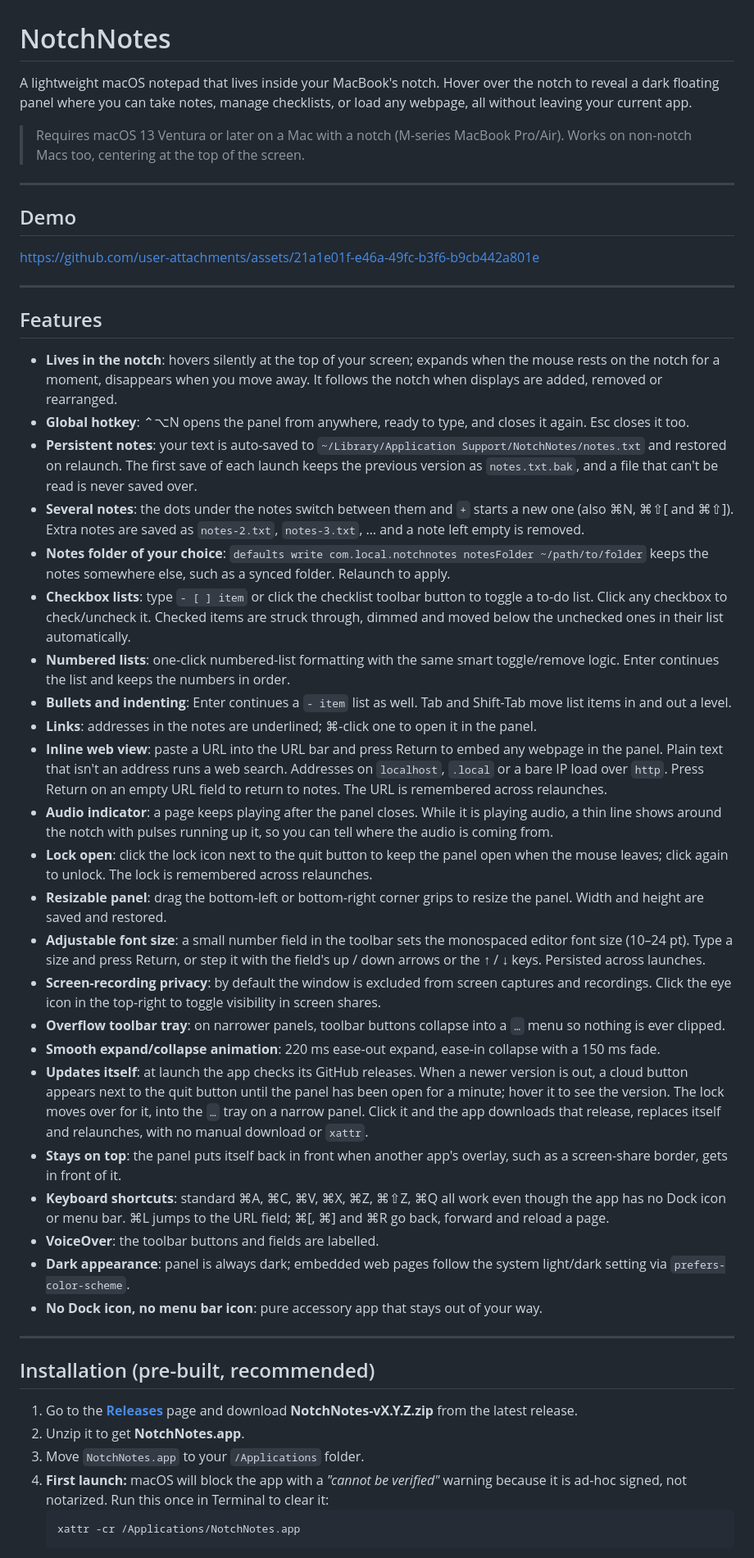
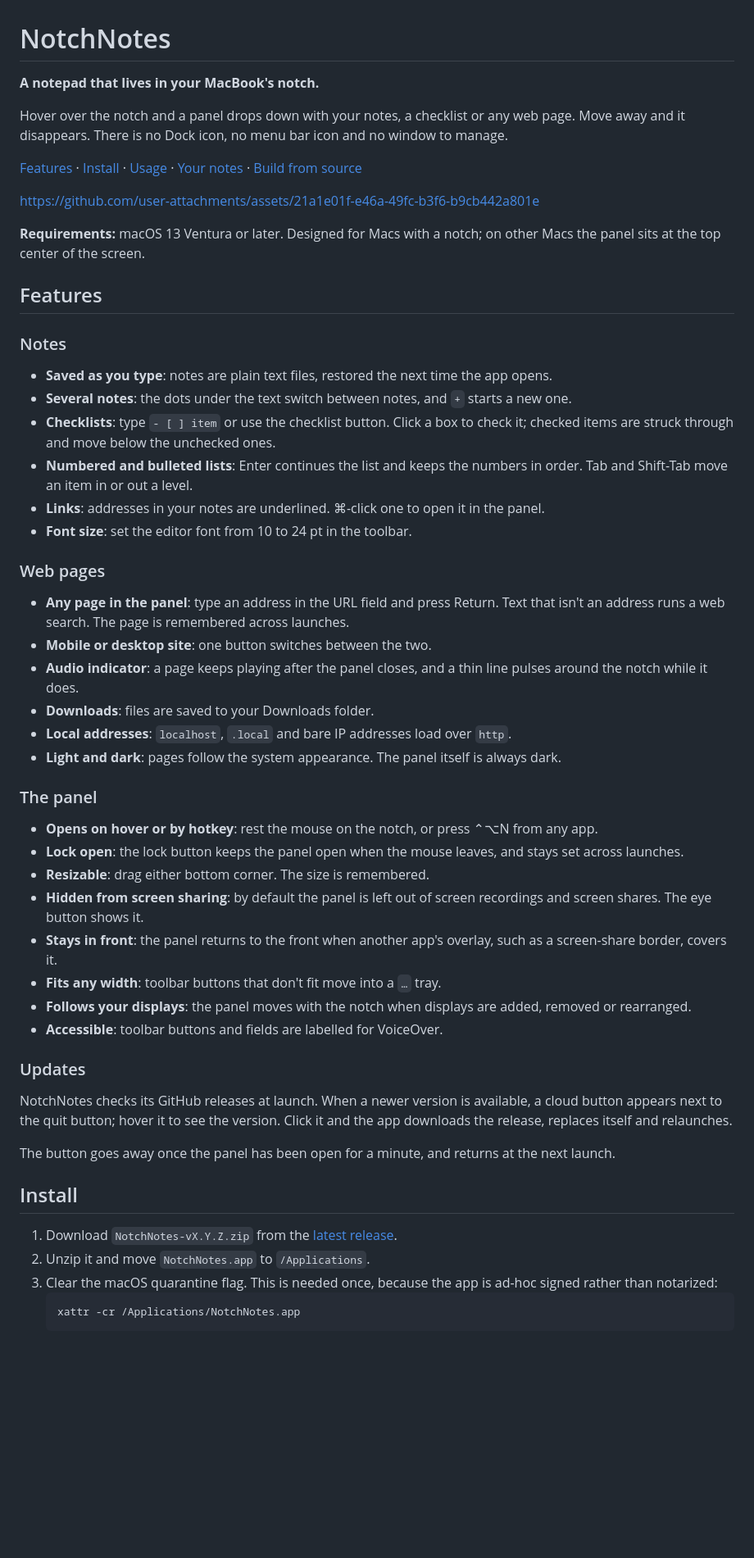
Before and after one commit to devadula-nandan/NotchNotes, a Markdown page: README.md, the part around one of its changes. Shown at 82% size. Rendered like a GitHub page; blank space fills up the shorter version.

Commit message:
docs: update readme to test ota

````diff
--- a/README.md
+++ b/README.md
@@ -1,51 +1,57 @@
 # NotchNotes
 
-A lightweight macOS notepad that lives inside your MacBook's notch. Hover over the notch to reveal a dark floating panel where you can take notes, manage checklists, or load any webpage, all without leaving your current app.
+**A notepad that lives in your MacBook's notch.**
 
-> Requires macOS 13 Ventura or later on a Mac with a notch (M-series MacBook Pro/Air). Works on non-notch Macs too, centering at the top of the screen.
+Hover over the notch and a panel drops down with your notes, a checklist or any web page. Move away and it disappears. There is no Dock icon, no menu bar icon and no window to manage.
 
----
-
-## Demo
+[Features](#features) · [Install](#install) · [Usage](#usage) · [Your notes](#your-notes) · [Build from source](#build-from-source)
 
 https://github.com/user-attachments/assets/21a1e01f-e46a-49fc-b3f6-b9cb442a801e
 
----
+**Requirements:** macOS 13 Ventura or later. Designed for Macs with a notch; on other Macs the panel sits at the top center of the screen.
 
 ## Features
 
-- **Lives in the notch**: hovers silently at the top of your screen; expands when the mouse rests on the notch for a moment, disappears when you move away. It follows the notch when displays are added, removed or rearranged.
-- **Global hotkey**: ⌃⌥N opens the panel from anywhere, ready to type, and closes it again. Esc closes it too.
-- **Persistent notes**: your text is auto-saved to `~/Library/Application Support/NotchNotes/notes.txt` and restored on relaunch. The first save of each launch keeps the previous version as `notes.txt.bak`, and a file that can't be read is never saved over.
-- **Several notes**: the dots under the notes switch between them and `+` starts a new one (also ⌘N, ⌘⇧[ and ⌘⇧]). Extra notes are saved as `notes-2.txt`, `notes-3.txt`, … and a note left empty is removed.
-- **Notes folder of your choice**: `defaults write com.local.notchnotes notesFolder ~/path/to/folder` keeps the notes somewhere else, such as a synced folder. Relaunch to apply.
-- **Checkbox lists**: type `- [ ] item` or click the checklist toolbar button to toggle a to-do list. Click any checkbox to check/uncheck it. Checked items are struck through, dimmed and moved below the unchecked ones in their list automatically.
-- **Numbered lists**: one-click numbered-list formatting with the same smart toggle/remove logic. Enter continues the list and keeps the numbers in order.
-- **Bullets and indenting**: Enter continues a `- item` list as well. Tab and Shift-Tab move list items in and out a level.
-- **Links**: addresses in the notes are underlined; ⌘-click one to open it in the panel.
-- **Inline web view**: paste a URL into the URL bar and press Return to embed any webpage in the panel. Plain text that isn't an address runs a web search. Addresses on `localhost`, `.local` or a bare IP load over `http`. Press Return on an empty URL field to return to notes. The URL is remembered across relaunches.
-- **Audio indicator**: a page keeps playing after the panel closes. While it is playing audio, a thin line shows around the notch with pulses running up it, so you can tell where the audio is coming from.
-- **Lock open**: click the lock icon next to the quit button to keep the panel open when the mouse leaves; click again to unlock. The lock is remembered across relaunches.
-- **Resizable panel**: drag the bottom-left or bottom-right corner grips to resize the panel. Width and height are saved and restored.
-- **Adjustable font size**: a small number field in the toolbar sets the monospaced editor font size (10–24 pt). Type a size and press Return, or step it with the field's up / down arrows or the ↑ / ↓ keys. Persisted across launches.
-- **Screen-recording privacy**: by default the window is excluded from screen captures and recordings. Click the eye icon in the top-right to toggle visibility in screen shares.
-- **Overflow toolbar tray**: on narrower panels, toolbar buttons collapse into a `…` menu so nothing is ever clipped.
-- **Smooth expand/collapse animation**: 220 ms ease-out expand, ease-in collapse with a 150 ms fade.
-- **Updates itself**: at launch the app checks its GitHub releases. When a newer version is out, a cloud button appears next to the quit button until the panel has been open for a minute; hover it to see the version. The lock moves over for it, into the `…` tray on a narrow panel. Click it and the app downloads that release, replaces itself and relaunches, with no manual download or `xattr`.
-- **Stays on top**: the panel puts itself back in front when another app's overlay, such as a screen-share border, gets in front of it.
-- **Keyboard shortcuts**: standard ⌘A, ⌘C, ⌘V, ⌘X, ⌘Z, ⌘⇧Z, ⌘Q all work even though the app has no Dock icon or menu bar. ⌘L jumps to the URL field; ⌘[, ⌘] and ⌘R go back, forward and reload a page.
-- **VoiceOver**: the toolbar buttons and fields are labelled.
-- **Dark appearance**: panel is always dark; embedded web pages follow the system light/dark setting via `prefers-color-scheme`.
-- **No Dock icon, no menu bar icon**: pure accessory app that stays out of your way.
+### Notes
 
----
+- **Saved as you type**: notes are plain text files, restored the next time the app opens.
+- **Several notes**: the dots under the text switch between notes, and `+` starts a new one.
+- **Checklists**: type `- [ ] item` or use the checklist button. Click a box to check it; checked items are struck through and move below the unchecked ones.
+- **Numbered and bulleted lists**: Enter continues the list and keeps the numbers in order. Tab and Shift-Tab move an item in or out a level.
+- **Links**: addresses in your notes are underlined. ⌘-click one to open it in the panel.
+- **Font size**: set the editor font from 10 to 24 pt in the toolbar.
 
-## Installation (pre-built, recommended)
+### Web pages
 
-1. Go to the [**Releases**](../../releases) page and download **NotchNotes-vX.Y.Z.zip** from the latest release.
-2. Unzip it to get **NotchNotes.app**.
-3. Move `NotchNotes.app` to your `/Applications` folder.
-4. **First launch:** macOS will block the app with a *"cannot be verified"* warning because it is ad-hoc signed, not notarized. Run this once in Terminal to clear it:
+- **Any page in the panel**: type an address in the URL field and press Return. Text that isn't an address runs a web search. The page is remembered across launches.
+- **Mobile or desktop site**: one button switches between the two.
+- **Audio indicator**: a page keeps playing after the panel closes, and a thin line pulses around the notch while it does.
+- **Downloads**: files are saved to your Downloads folder.
+- **Local addresses**: `localhost`, `.local` and bare IP addresses load over `http`.
+- **Light and dark**: pages follow the system appearance. The panel itself is always dark.
+
+### The panel
+
+- **Opens on hover or by hotkey**: rest the mouse on the notch, or press ⌃⌥N from any app.
+- **Lock open**: the lock button keeps the panel open when the mouse leaves, and stays set across launches.
+- **Resizable**: drag either bottom corner. The size is remembered.
+- **Hidden from screen sharing**: by default the panel is left out of screen recordings and screen shares. The eye button shows it.
+- **Stays in front**: the panel returns to the front when another app's overlay, such as a screen-share border, covers it.
+- **Fits any width**: toolbar buttons that don't fit move into a `…` tray.
+- **Follows your displays**: the panel moves with the notch when displays are added, removed or rearranged.
+- **Accessible**: toolbar buttons and fields are labelled for VoiceOver.
+
+### Updates
+
+NotchNotes checks its GitHub releases at launch. When a newer version is available, a cloud button appears next to the quit button; hover it to see the version. Click it and the app downloads the release, replaces itself and relaunches.
+
+The button goes away once the panel has been open for a minute, and returns at the next launch.
+
+## Install
+
+1. Download `NotchNotes-vX.Y.Z.zip` from the [latest release](https://github.com/devadula-nandan/NotchNotes/releases/latest).
+2. Unzip it and move `NotchNotes.app` to `/Applications`.
+3. Clear the macOS quarantine flag. This is needed once, because the app is ad-hoc signed rather than notarized:
    ```bash
    xattr -cr /Applications/NotchNotes.app
    ```
````
Also changed, not shown: other parts of README.md (+43 -49 lines).
